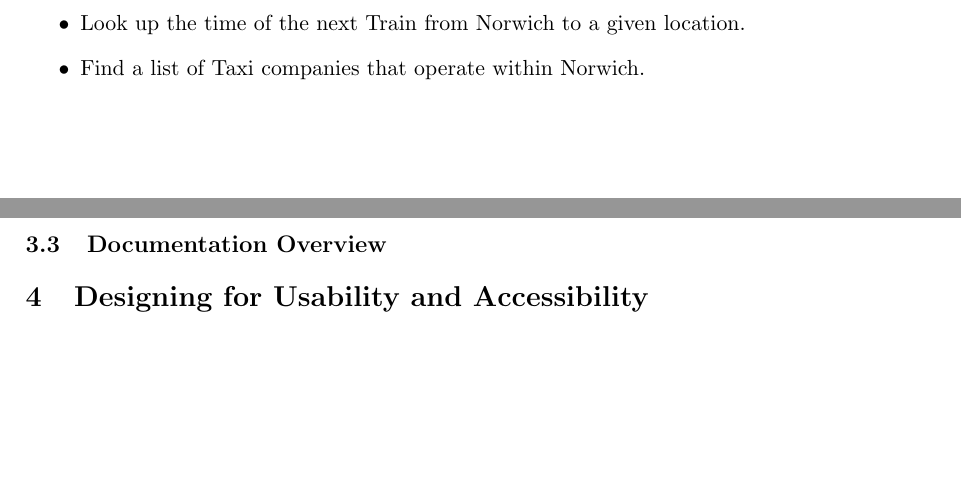
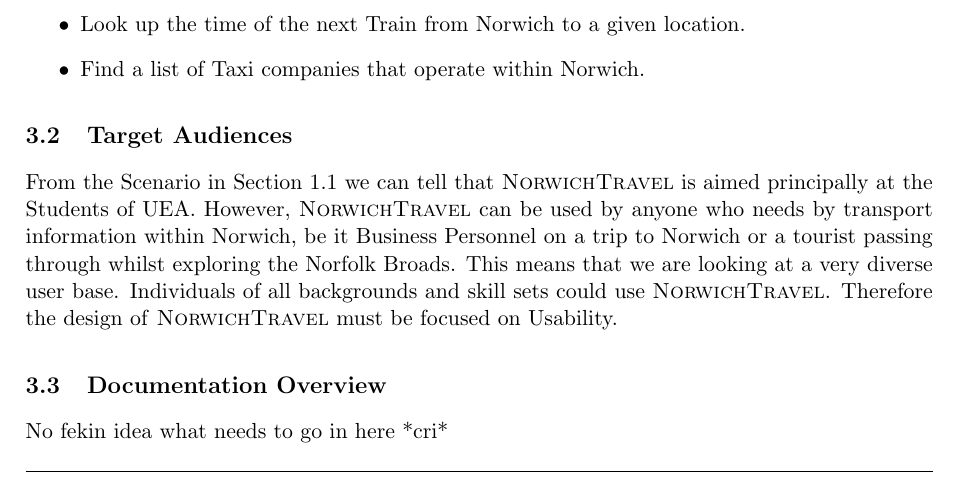
Before and after one commit to Penson122/norwichtravel, a LaTeX paper (report/report.tex): two parts of pages 3 and 4 of 5 before the commit and part of page 3 of 5 after it, the two joined at a grey line, cut so that both start at the same text, the shorter picture padded with empty space. Compiled offline with pdfLaTeX.

Commit message:
Wrote section 3.2

```diff
--- a/report/report.tex
+++ b/report/report.tex
@@ -78,8 +78,11 @@
 			\end{itemize}
 
 		\subsection{Target Audiences} \label{sec:target}
+		From the Scenario in Section \ref{sec:scenario} we can tell that \nt \ is aimed principally at the Students of UEA. However, \nt \ can be used by anyone who needs by transport information within Norwich, be it Business Personnel on a trip to Norwich or a tourist passing through whilst exploring the Norfolk Broads. This means that we are looking at a very diverse user base. Individuals of all backgrounds and skill sets could use \nt. Therefore the design of \nt \ must be focused on Usability.
 
 		\subsection{Documentation Overview} \label{sec:doc-over}
+		No fekin idea what needs to go in here *cri*
+
 	% EOF NorwichTravel overview
 	% BOF Design Discussion
 	\section{Designing for Usability and Accessibility} \label{sec:design}
```
Also changed, not shown: report/report.pdf, 3 other files.
